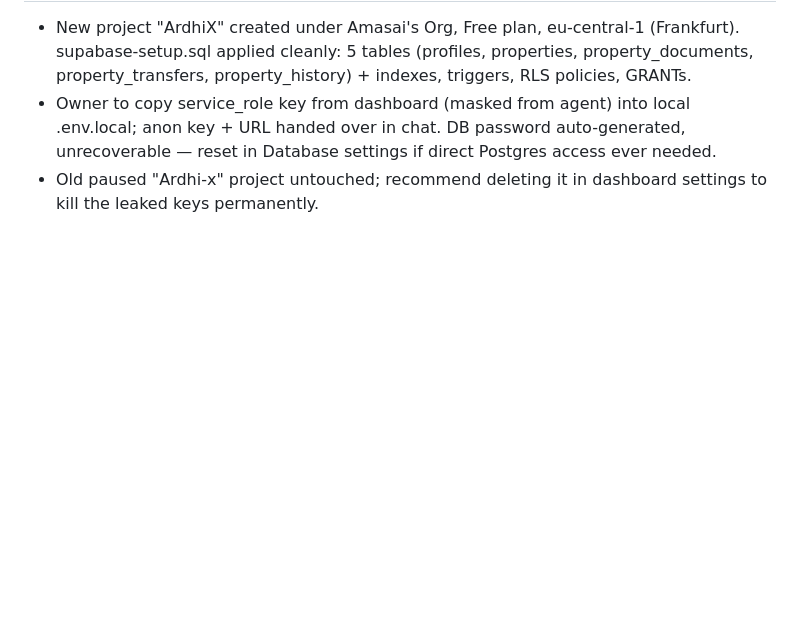
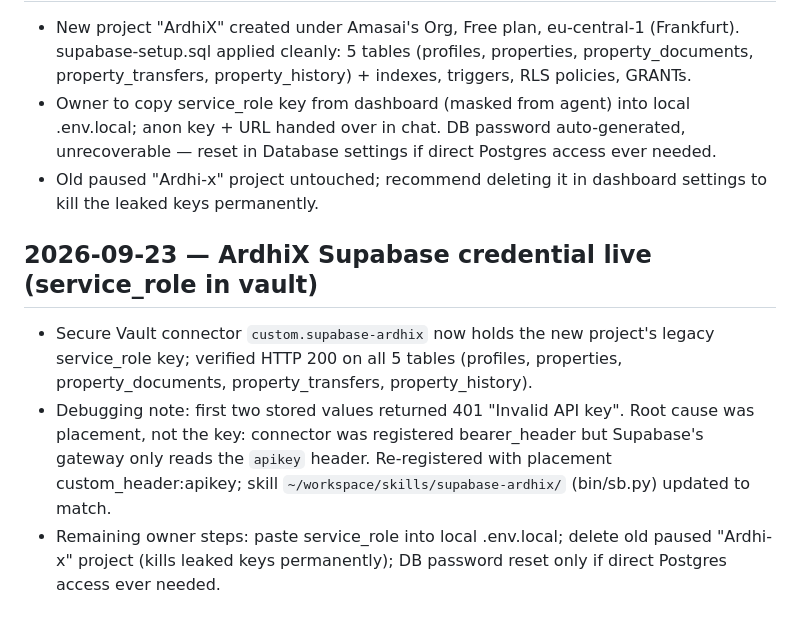
Before and after one commit to Ansai-technologies/ansai-core, a Markdown page: council/log.md, the part around the change. Rendered like a GitHub page; blank space fills up the shorter version.

Commit message:
council/log: Ardhix Supabase credential live

```diff
--- a/council/log.md
+++ b/council/log.md
@@ -84,3 +84,8 @@ All four track packets reviewed and MERGED by assistant under delegated authorit
 - New project "ArdhiX" created under Amasai's Org, Free plan, eu-central-1 (Frankfurt). supabase-setup.sql applied cleanly: 5 tables (profiles, properties, property_documents, property_transfers, property_history) + indexes, triggers, RLS policies, GRANTs.
 - Owner to copy service_role key from dashboard (masked from agent) into local .env.local; anon key + URL handed over in chat. DB password auto-generated, unrecoverable — reset in Database settings if direct Postgres access ever needed.
 - Old paused "Ardhi-x" project untouched; recommend deleting it in dashboard settings to kill the leaked keys permanently.
+
+## 2026-09-23 — ArdhiX Supabase credential live (service_role in vault)
+- Secure Vault connector `custom.supabase-ardhix` now holds the new project's legacy service_role key; verified HTTP 200 on all 5 tables (profiles, properties, property_documents, property_transfers, property_history).
+- Debugging note: first two stored values returned 401 "Invalid API key". Root cause was placement, not the key: connector was registered bearer_header but Supabase's gateway only reads the `apikey` header. Re-registered with placement custom_header:apikey; skill `~/workspace/skills/supabase-ardhix/` (bin/sb.py) updated to match.
+- Remaining owner steps: paste service_role into local .env.local; delete old paused "Ardhi-x" project (kills leaked keys permanently); DB password reset only if direct Postgres access ever needed.
```
